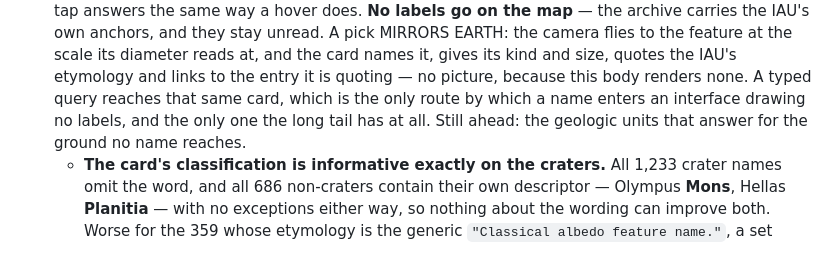
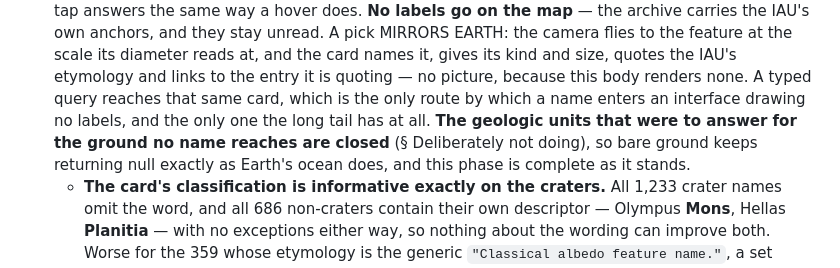
Before and after one commit to Alchez/terrella, a Markdown page: MARS.md, the part around one of its changes. Rendered like a GitHub page.

```diff
--- a/MARS.md
+++ b/MARS.md
@@ -506,8 +506,9 @@ second body, Earth-only and Earth byte-identical throughout, landed before any M
   feature at the scale its diameter reads at, and the card names it, gives its kind and size, quotes
   the IAU's etymology and links to the entry it is quoting — no picture, because this body renders
   none. A typed query reaches that same card, which is the only route by which a name enters an
-  interface drawing no labels, and the only one the long tail has at all. Still ahead: the geologic
-  units that answer for the ground no name reaches.
+  interface drawing no labels, and the only one the long tail has at all. **The geologic units that
+  were to answer for the ground no name reaches are closed** (§ Deliberately not doing), so bare
+  ground keeps returning null exactly as Earth's ocean does, and this phase is complete as it stands.
   - **The card's classification is informative exactly on the craters.** All 1,233 crater names omit
     the word, and all 686 non-craters contain their own descriptor — Olympus **Mons**, Hellas
     **Planitia** — with no exceptions either way, so nothing about the wording can improve both.
```
Also changed, not shown: other parts of MARS.md (+36 -7 lines).
